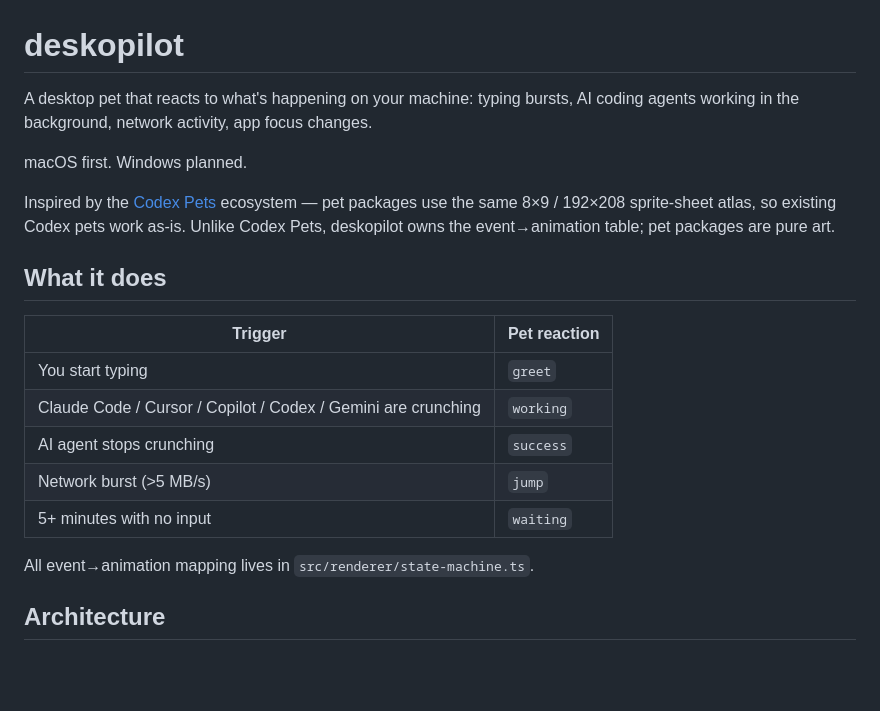
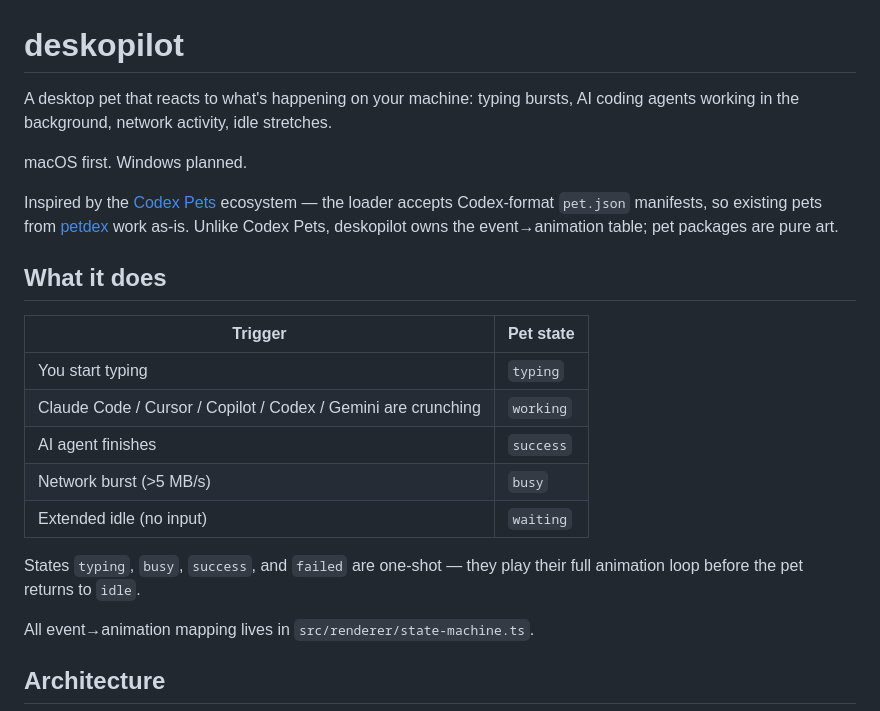
Before and after one commit to Louis-7/deskopilot, a Markdown page: README.md, the part around one of its changes. Drawn GitHub-style; blank space fills up the shorter version.

```diff
--- a/README.md
+++ b/README.md
@@ -1,25 +1,27 @@
 # deskopilot
 
 A desktop pet that reacts to what's happening on your machine: typing bursts,
-AI coding agents working in the background, network activity, app focus
-changes.
+AI coding agents working in the background, network activity, idle stretches.
 
 macOS first. Windows planned.
 
 Inspired by the [Codex Pets](https://github.com/codex-pets/codex-pets) ecosystem
-— pet packages use the same 8×9 / 192×208 sprite-sheet atlas, so existing
-Codex pets work as-is. Unlike Codex Pets, deskopilot owns the event→animation
-table; pet packages are pure art.
+— the loader accepts Codex-format `pet.json` manifests, so existing pets from
+[petdex](https://github.com/crafter-station/petdex) work as-is. Unlike Codex
+Pets, deskopilot owns the event→animation table; pet packages are pure art.
 
 ## What it does
 
-| Trigger | Pet reaction |
+| Trigger | Pet state |
 |---|---|
-| You start typing | `greet` |
+| You start typing | `typing` |
 | Claude Code / Cursor / Copilot / Codex / Gemini are crunching | `working` |
-| AI agent stops crunching | `success` |
-| Network burst (>5 MB/s) | `jump` |
-| 5+ minutes with no input | `waiting` |
+| AI agent finishes | `success` |
+| Network burst (>5 MB/s) | `busy` |
+| Extended idle (no input) | `waiting` |
+
+States `typing`, `busy`, `success`, and `failed` are one-shot — they play
+their full animation loop before the pet returns to `idle`.
 
 All event→animation mapping lives in `src/renderer/state-machine.ts`.
 
```
Also changed, not shown: other parts of README.md (+86 -22 lines).
